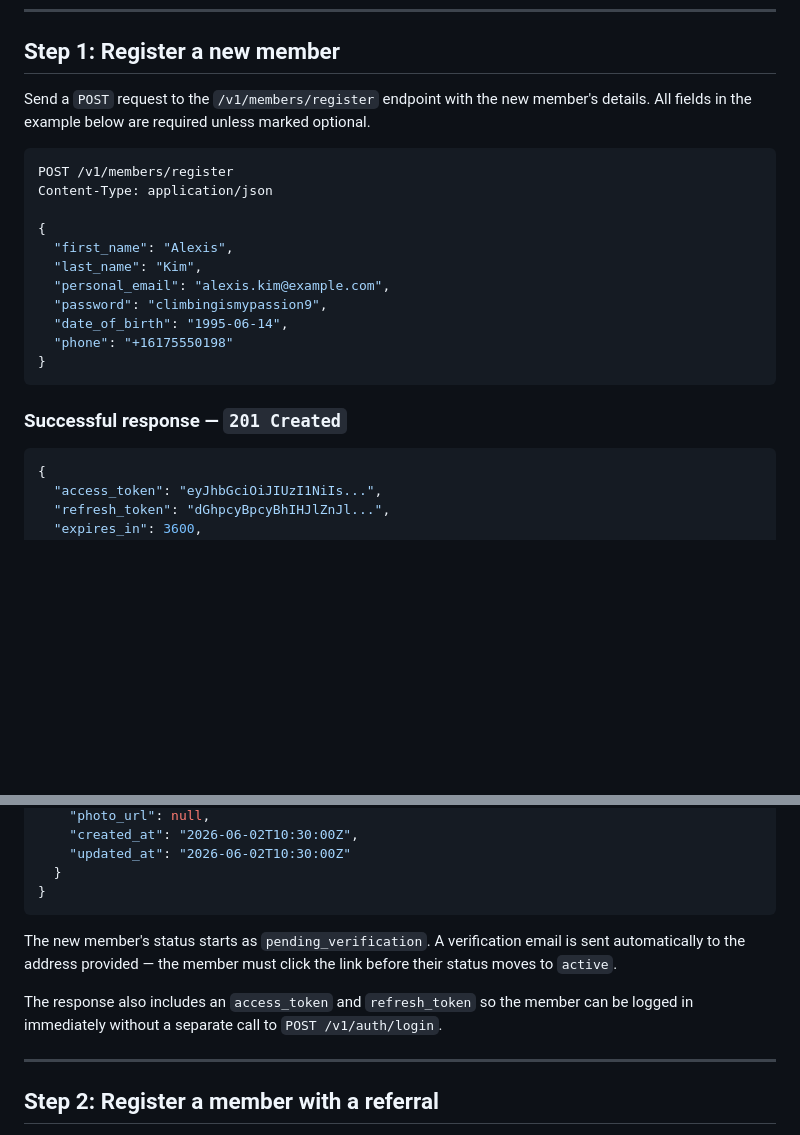
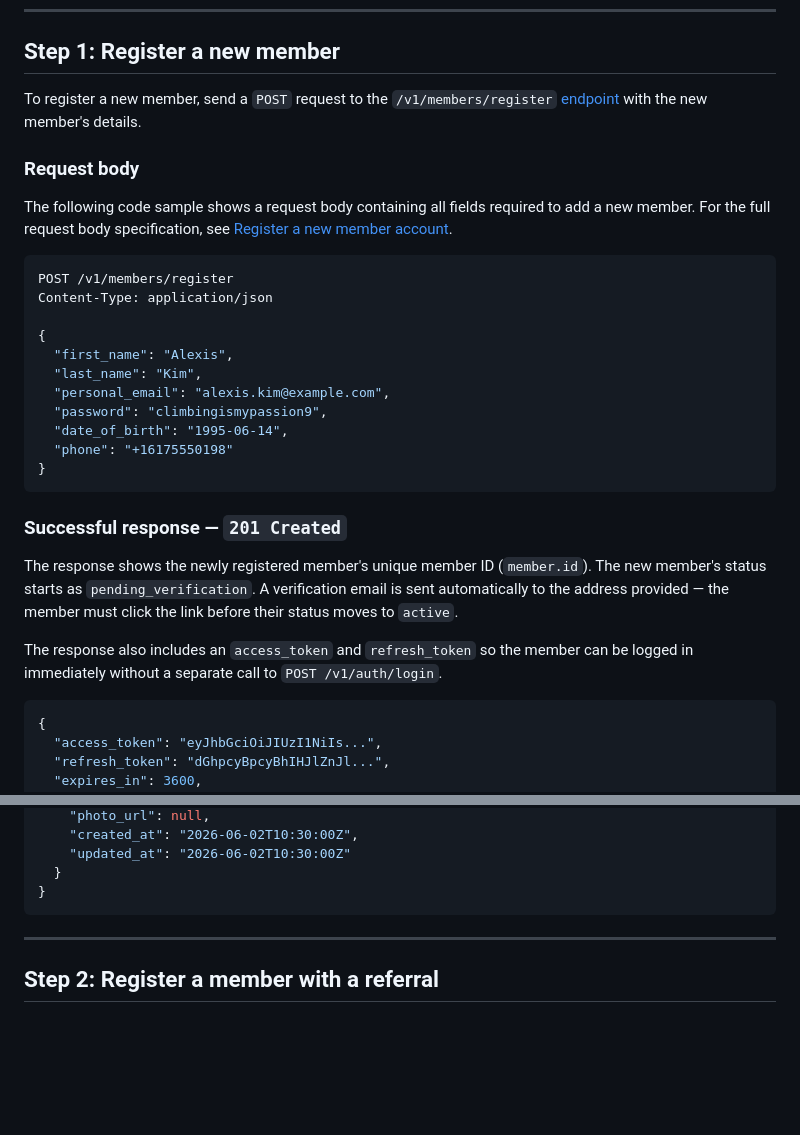
Before and after one commit to nikkiv92/chalk-it-up, a Markdown page: create-new-member-me.md, 2 parts joined by grey strips. GitHub-like rendering; blank space fills up the shorter version.

````diff
--- a/create-new-member-me.md
+++ b/create-new-member-me.md
@@ -13,7 +13,11 @@ This tutorial walks through calling the `POST /v1/members/register` endpoint (`r
 
 ## Step 1: Register a new member
 
-Send a `POST` request to the `/v1/members/register` endpoint with the new member's details. All fields in the example below are required unless marked optional.
+To register a new member, send a `POST` request to the `/v1/members/register` [endpoint](https://nikkiv92.github.io/chalk-it-up/spec.html#tag/Members/operation/registerMember) with the new member's details.
+
+### Request body
+
+The following code sample shows a request body containing all fields required to add a new member. For the full request body specification, see [Register a new member account](https://nikkiv92.github.io/chalk-it-up/spec.html#tag/Members/operation/registerMember).
 
 ```json
 POST /v1/members/register
@@ -30,6 +34,10 @@ Content-Type: application/json
 ```
 
 ### Successful response — `201 Created`
+
+The response shows the newly registered member's unique member ID (`member.id`). The new member's status starts as `pending_verification`. A verification email is sent automatically to the address provided — the member must click the link before their status moves to `active`.
+
+The response also includes an `access_token` and `refresh_token` so the member can be logged in immediately without a separate call to `POST /v1/auth/login`.
 
 ```json
 {
@@ -52,10 +60,6 @@ Content-Type: application/json
   }
 }
 ```
-
-The new member's status starts as `pending_verification`. A verification email is sent automatically to the address provided — the member must click the link before their status moves to `active`.
-
-The response also includes an `access_token` and `refresh_token` so the member can be logged in immediately without a separate call to `POST /v1/auth/login`.
 
 ---
 
````
Also changed, not shown: create-new-member-ma.md (+9 -5 lines).
